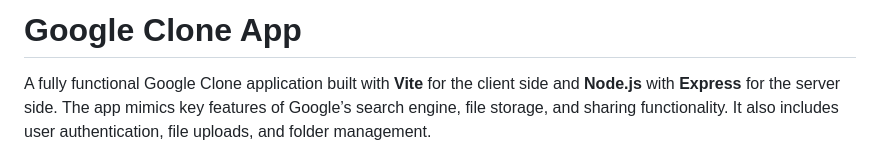
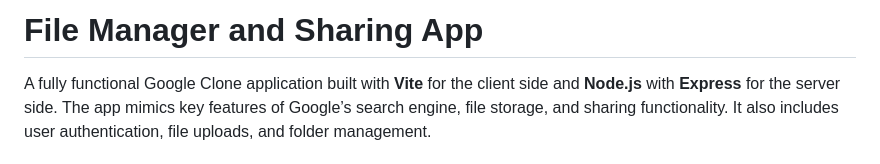
Before and after one commit to benbazus/cefm, a Markdown page: README.md, the part around the change. Drawn GitHub-style.

```diff
--- a/README.md
+++ b/README.md
@@ -1,4 +1,4 @@
-# Google Clone App
+# File Manager and Sharing App
 
 A fully functional Google Clone application built with **Vite** for the client side and **Node.js** with **Express** for the server side. The app mimics key features of Google’s search engine, file storage, and sharing functionality. It also includes user authentication, file uploads, and folder management.
 
```
